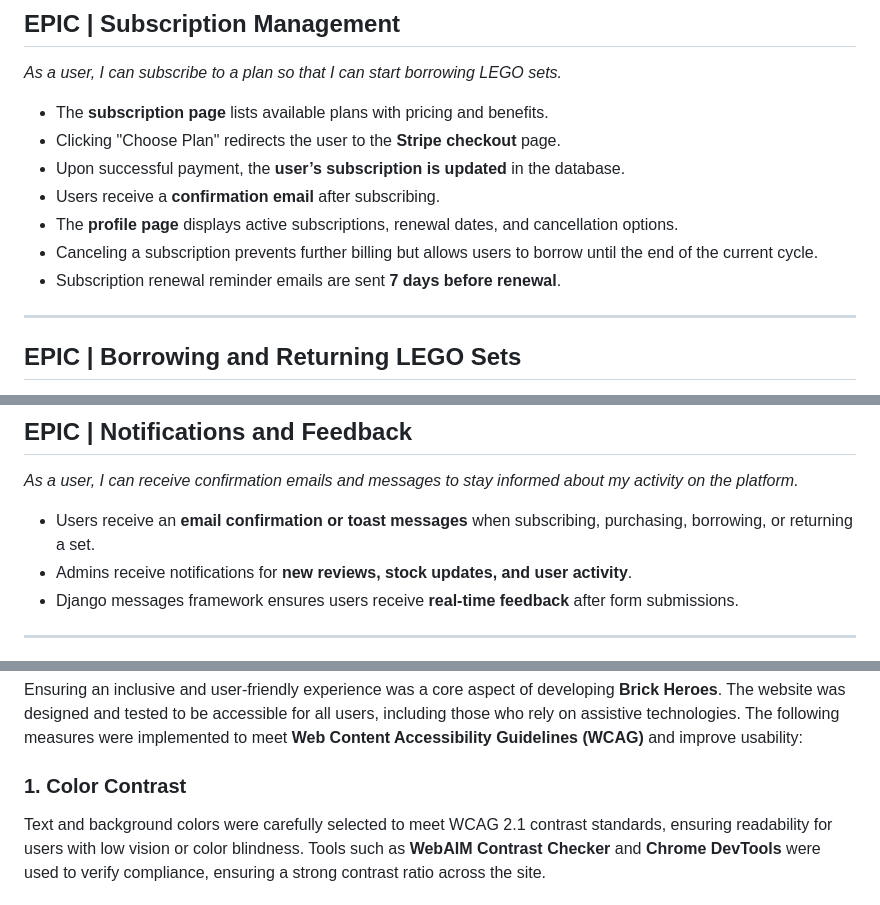
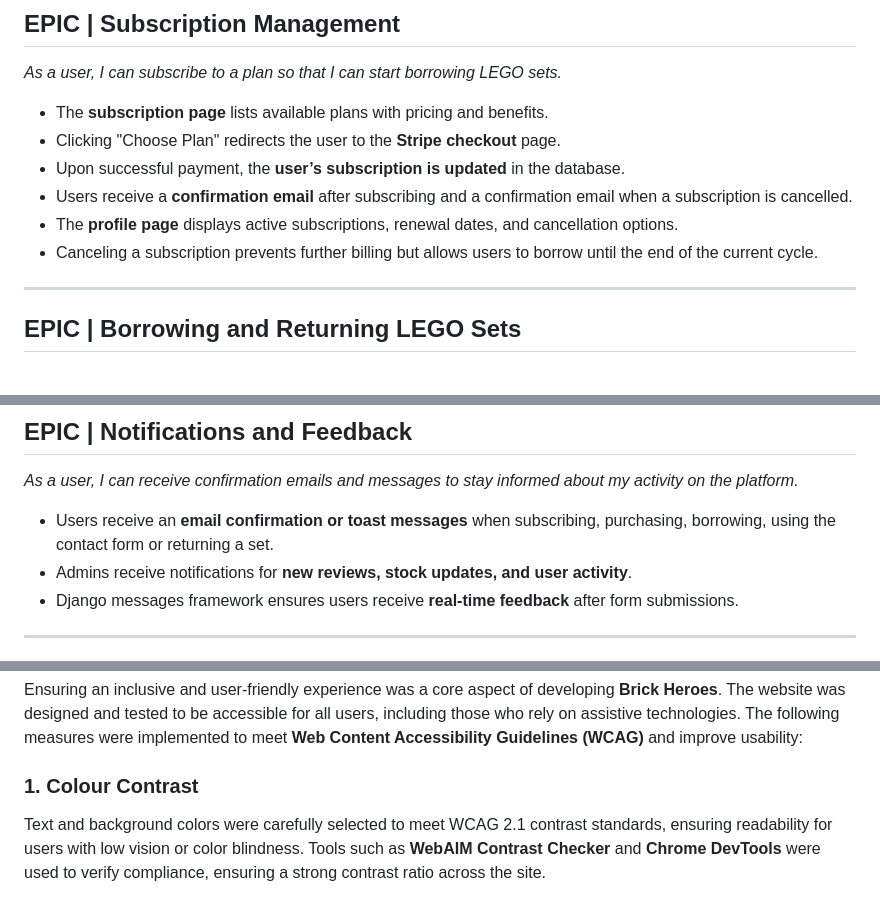
Before and after one commit to SophieMcGee/brick_heroes, a Markdown page: testing.md, 3 parts joined by grey strips. Rendered like a GitHub page.

```diff
--- a/testing.md
+++ b/testing.md
@@ -65,10 +65,9 @@ Tests were conducted across multiple browsers and devices to validate responsive
 - The **subscription page** lists available plans with pricing and benefits.
 - Clicking "Choose Plan" redirects the user to the **Stripe checkout** page.
 - Upon successful payment, the **user’s subscription is updated** in the database.
-- Users receive a **confirmation email** after subscribing.
+- Users receive a **confirmation email** after subscribing and a confirmation email when a subscription is cancelled.
 - The **profile page** displays active subscriptions, renewal dates, and cancellation options.
 - Canceling a subscription prevents further billing but allows users to borrow until the end of the current cycle.
-- Subscription renewal reminder emails are sent **7 days before renewal**.
 
 ---
 
@@ -115,7 +115,7 @@ Tests were conducted across multiple browsers and devices to validate responsive
 ## **EPIC | Notifications and Feedback**
 *As a user, I can receive confirmation emails and messages to stay informed about my activity on the platform.*
 
-- Users receive an **email confirmation or toast messages** when subscribing, purchasing, borrowing, or returning a set.
+- Users receive an **email confirmation or toast messages** when subscribing, purchasing, borrowing, using the contact form or returning a set.
 - Admins receive notifications for **new reviews, stock updates, and user activity**.
 - Django messages framework ensures users receive **real-time feedback** after form submissions.
 
@@ -239,7 +239,7 @@ To test the responsiveness of the Brick Heroes website interface, follow these s
 
 Ensuring an inclusive and user-friendly experience was a core aspect of developing **Brick Heroes**. The website was designed and tested to be accessible for all users, including those who rely on assistive technologies. The following measures were implemented to meet **Web Content Accessibility Guidelines (WCAG)** and improve usability:
 
-### 1. **Color Contrast**
+### 1. **Colour Contrast**
 Text and background colors were carefully selected to meet WCAG 2.1 contrast standards, ensuring readability for users with low vision or color blindness. Tools such as **WebAIM Contrast Checker** and **Chrome DevTools** were used to verify compliance, ensuring a strong contrast ratio across the site.
 
 ### 2. **Logical Heading Structure**
```
Also changed, not shown: other parts of testing.md (+2 -1 lines), README.md (+33 -0 lines).
